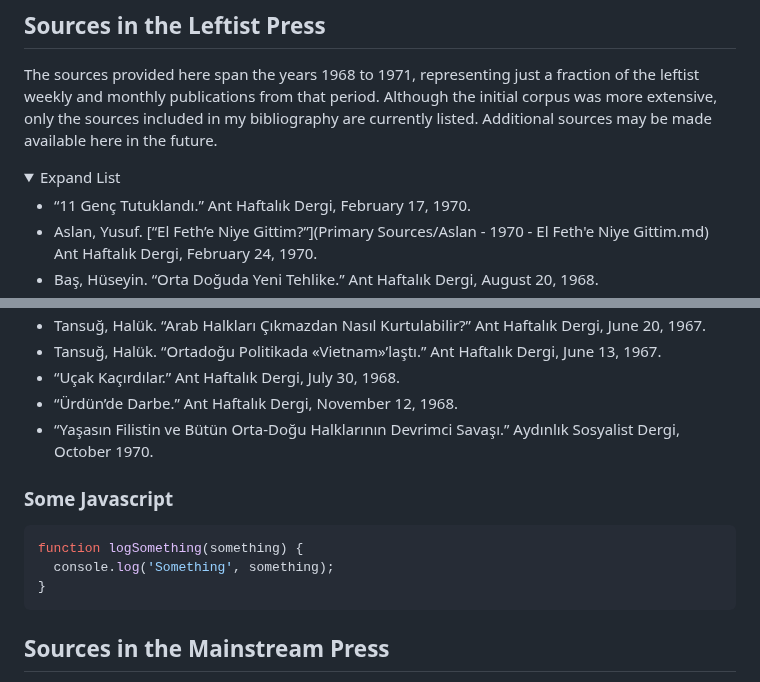
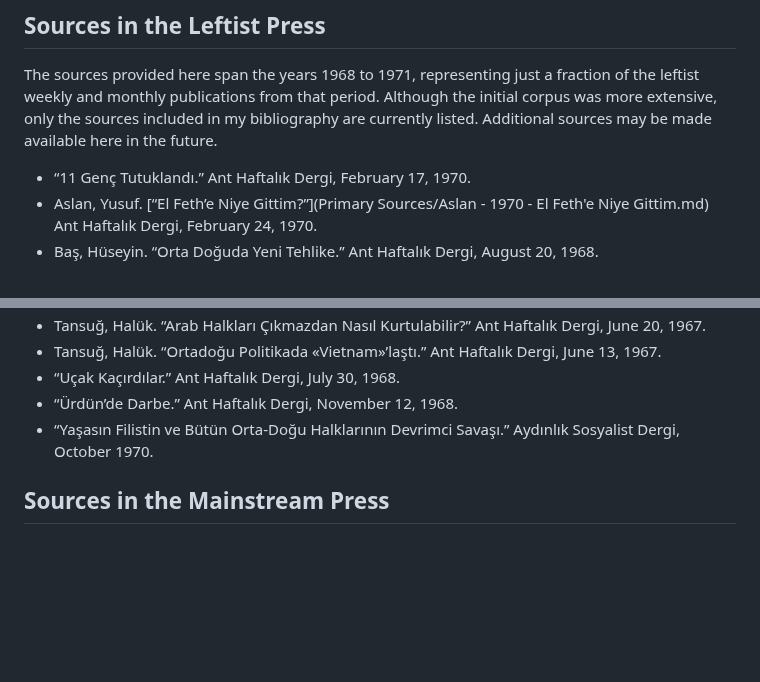
Before and after one commit to ACortellari/ACortellari.github.io, a Markdown page: Turkey Palestine Archive/Turkey Palestine Left.md, 2 parts joined by grey strips. GitHub-like rendering; folded sections open; blank space fills up the shorter version.

````diff
--- a/Turkey Palestine Archive/Turkey Palestine Left.md
+++ b/Turkey Palestine Archive/Turkey Palestine Left.md
@@ -12,9 +12,6 @@ If any user believes that a valuable source is missing from this list (and that
 
 ## Sources in the Leftist Press
 The sources provided here span the years 1968 to 1971, representing just a fraction of the leftist weekly and monthly publications from that period. Although the initial corpus was more extensive, only the sources included in my bibliography are currently listed. Additional sources may be made available here in the future.
-
-<details>
-  <summary>Expand List</summary>
 
   * “11 Genç Tutuklandı.” Ant Haftalık Dergi, February 17, 1970.
   * Aslan, Yusuf. [“El Feth’e Niye Gittim?”](Primary Sources/Aslan - 1970 - El Feth'e Niye Gittim.md) Ant Haftalık Dergi, February 24, 1970.
@@ -65,14 +62,6 @@ The sources provided here span the years 1968 to 1971, representing just a fract
   * “Ürdün’de Darbe.” Ant Haftalık Dergi, November 12, 1968.
   * “Yaşasın Filistin ve Bütün Orta-Doğu Halklarının Devrimci Savaşı.” Aydınlık Sosyalist Dergi, October 1970.
 
-  ### Some Javascript
-  ```js
-  function logSomething(something) {
-    console.log('Something', something);
-  }
-  ```
-</details>
-
 ## Sources in the Mainstream Press
 * A. Kerim. “Orta Doğuda Fedayi Harekatı ve FiIistin Demokratik Halk Kurtuluş Cephesi.” Aydınlık Sosyalist Dergi, May 1970.
 * “Ankara’daki Ürdün Elçiliğine Filistin Bayrağı Çekildi.” Milliyet, September 24, 1970.
````
